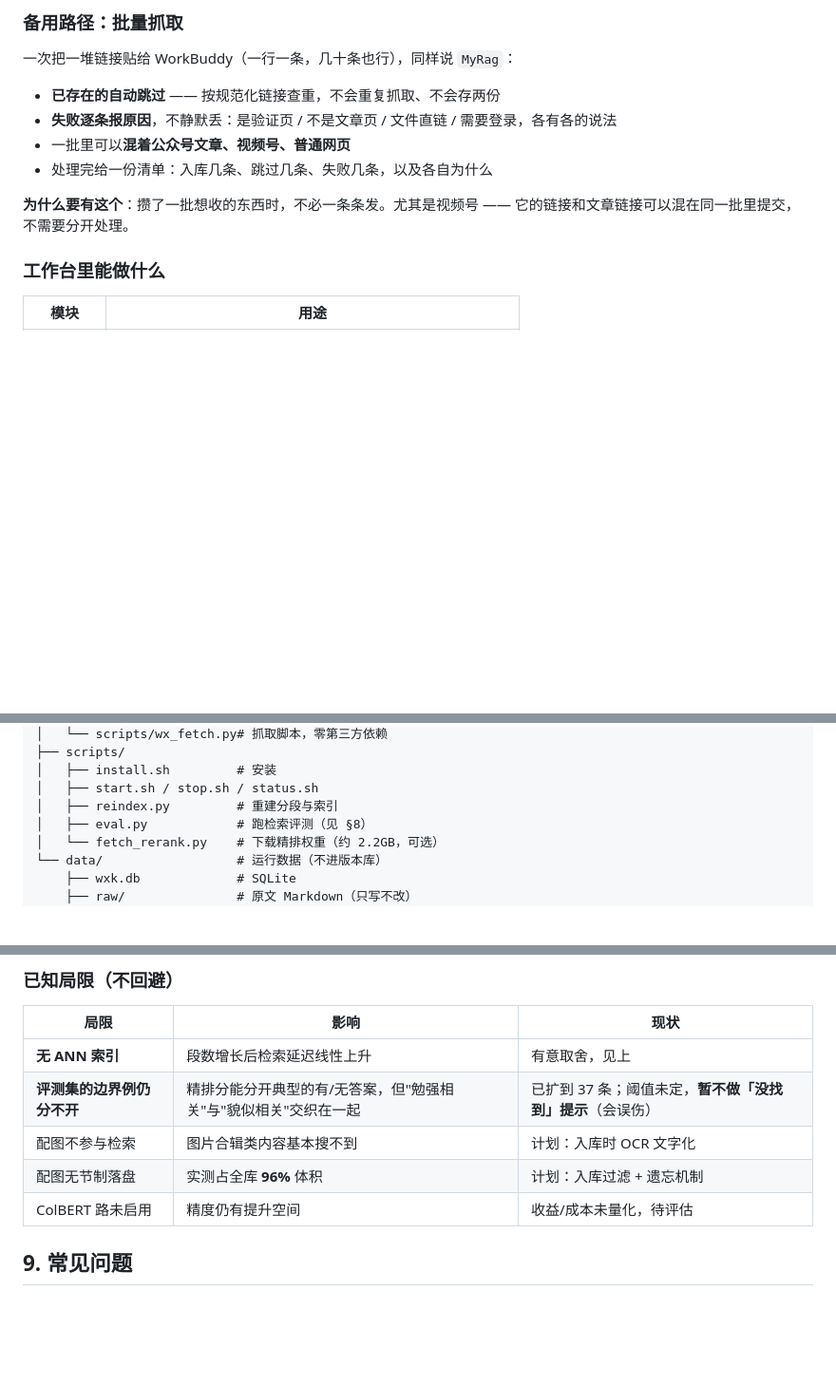
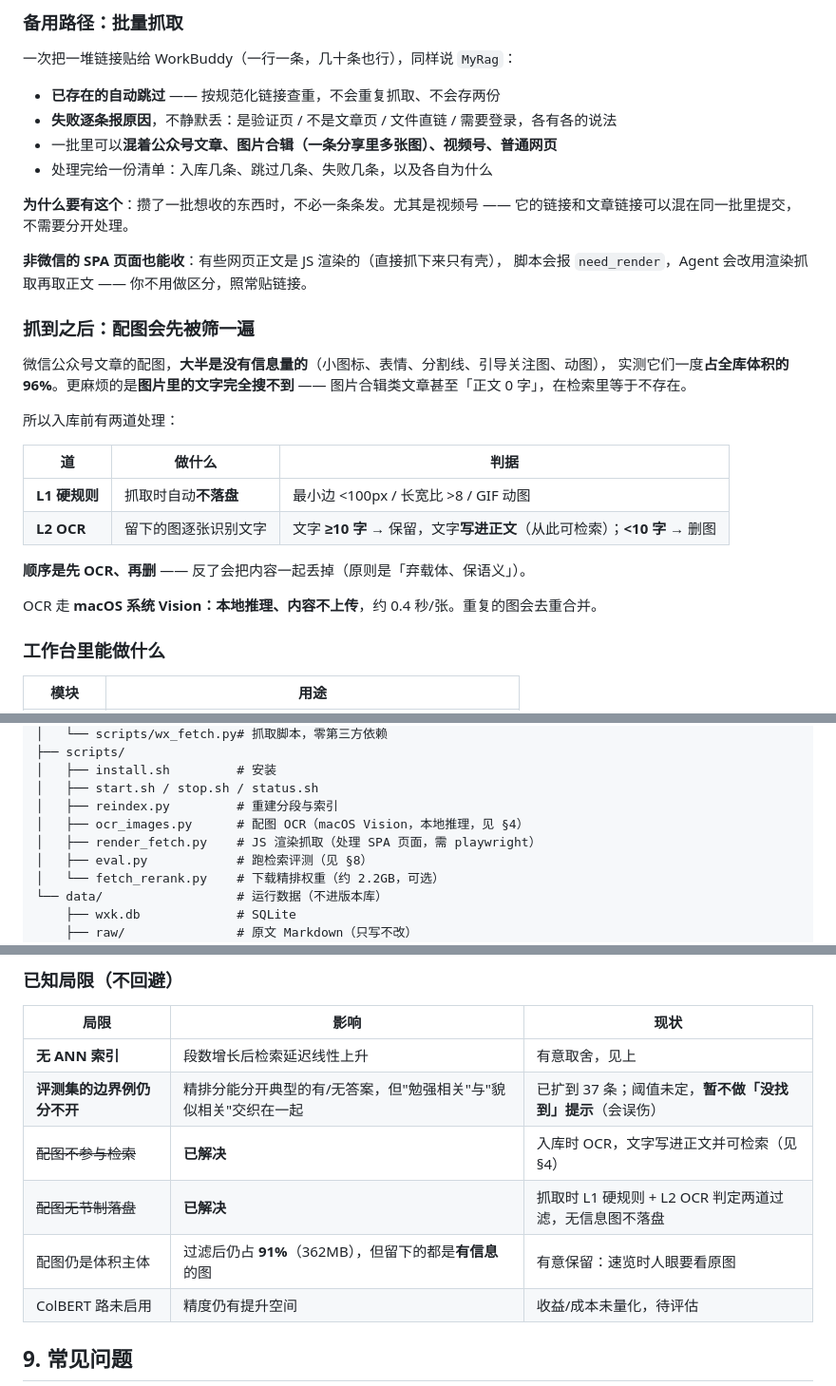
Before and after one commit to gaomails2024/myrag, a Markdown page: README.md, 3 parts joined by grey strips. Shown at 95% size. Rendered like a GitHub page; blank space fills up the shorter version.

Commit message:
README 补齐近期能力，并修正两处把「已实现」写成「计划」的表述
- §4 备用路径：补上「图片合辑（一条分享里多张图）」；说明非微信 SPA 页面
  会自动转渲染抓取（need_render），用户不必自己区分
- §4 新增「抓到之后：配图会先被筛一遍」——两道处理：
  L1 硬规则（最小边<100px / 长宽比>8 / GIF 不落盘）+ L2 OCR
  （≥10 字保留并把文字写进正文、<10 字删图），顺序必须先 OCR 再删
- §7 目录树补 ocr_images.py / render_fetch.py
- §8 修正两处过时表述：配图 OCR 与配图过滤都已实现（原文写成「计划」）；
  新增「配图仍是体积主体」——过滤后占 91%（362MB），留下的都是有信息的图

```diff
--- a/README.md
+++ b/README.md
@@ -130,11 +130,31 @@ Agent 会依次：算规范化链接查重 → 抓正文与配图 → 判类 →
 
 - **已存在的自动跳过** —— 按规范化链接查重，不会重复抓取、不会存两份
 - **失败逐条报原因**，不静默丢：是验证页 / 不是文章页 / 文件直链 / 需要登录，各有各的说法
-- 一批里可以**混着公众号文章、视频号、普通网页**
+- 一批里可以**混着公众号文章、图片合辑（一条分享里多张图）、视频号、普通网页**
 - 处理完给一份清单：入库几条、跳过几条、失败几条，以及各自为什么
 
 **为什么要有这个**：攒了一批想收的东西时，不必一条条发。尤其是视频号 ——
 它的链接和文章链接可以混在同一批里提交，不需要分开处理。
+
+**非微信的 SPA 页面也能收**：有些网页正文是 JS 渲染的（直接抓下来只有壳），
+脚本会报 `need_render`，Agent 会改用渲染抓取再取正文 —— 你不用做区分，照常贴链接。
+
+### 抓到之后：配图会先被筛一遍
+
+微信公众号文章的配图，**大半是没有信息量的**（小图标、表情、分割线、引导关注图、动图），
+实测它们一度**占全库体积的 96%**。更麻烦的是**图片里的文字完全搜不到** ——
+图片合辑类文章甚至「正文 0 字」，在检索里等于不存在。
+
+所以入库前有两道处理：
+
+| 道 | 做什么 | 判据 |
+|---|---|---|
+| **L1 硬规则** | 抓取时自动**不落盘** | 最小边 <100px / 长宽比 >8 / GIF 动图 |
+| **L2 OCR** | 留下的图逐张识别文字 | 文字 **≥10 字** → 保留，文字**写进正文**（从此可检索）；**<10 字** → 删图 |
+
+**顺序是先 OCR、再删** —— 反了会把内容一起丢掉（原则是「弃载体、保语义」）。
+
+OCR 走 **macOS 系统 Vision：本地推理、内容不上传**，约 0.4 秒/张。重复的图会去重合并。
 
 ### 工作台里能做什么
 
@@ -277,6 +297,8 @@ MyRag/
 │   ├── install.sh         # 安装
 │   ├── start.sh / stop.sh / status.sh
 │   ├── reindex.py         # 重建分段与索引
+│   ├── ocr_images.py      # 配图 OCR（macOS Vision，本地推理，见 §4）
+│   ├── render_fetch.py    # JS 渲染抓取（处理 SPA 页面，需 playwright）
 │   ├── eval.py            # 跑检索评测（见 §8）
 │   └── fetch_rerank.py    # 下载精排权重（约 2.2GB，可选）
 └── data/                  # 运行数据（不进版本库）
@@ -364,8 +386,9 @@ MyRag/
 |---|---|---|
 | **无 ANN 索引** | 段数增长后检索延迟线性上升 | 有意取舍，见上 |
 | **评测集的边界例仍分不开** | 精排分能分开典型的有/无答案，但"勉强相关"与"貌似相关"交织在一起 | 已扩到 37 条；阈值未定，**暂不做「没找到」提示**（会误伤） |
-| 配图不参与检索 | 图片合辑类内容基本搜不到 | 计划：入库时 OCR 文字化 |
-| 配图无节制落盘 | 实测占全库 **96%** 体积 | 计划：入库过滤 + 遗忘机制 |
+| ~~配图不参与检索~~ | **已解决** | 入库时 OCR，文字写进正文并可检索（见 §4） |
+| ~~配图无节制落盘~~ | **已解决** | 抓取时 L1 硬规则 + L2 OCR 判定两道过滤，无信息图不落盘 |
+| 配图仍是体积主体 | 过滤后仍占 **91%**（362MB），但留下的都是**有信息**的图 | 有意保留：速览时人眼要看原图 |
 | ColBERT 路未启用 | 精度仍有提升空间 | 收益/成本未量化，待评估 |
 
 ## 9. 常见问题
```
